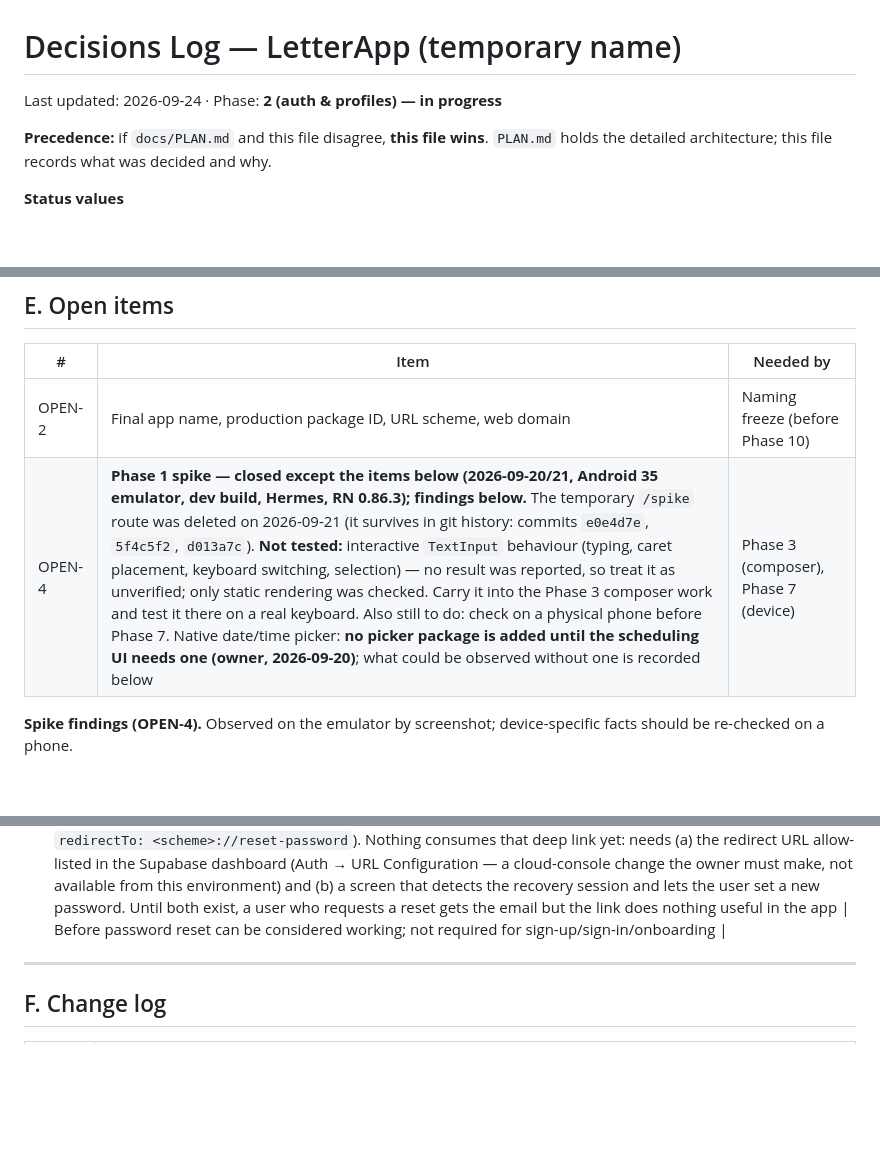
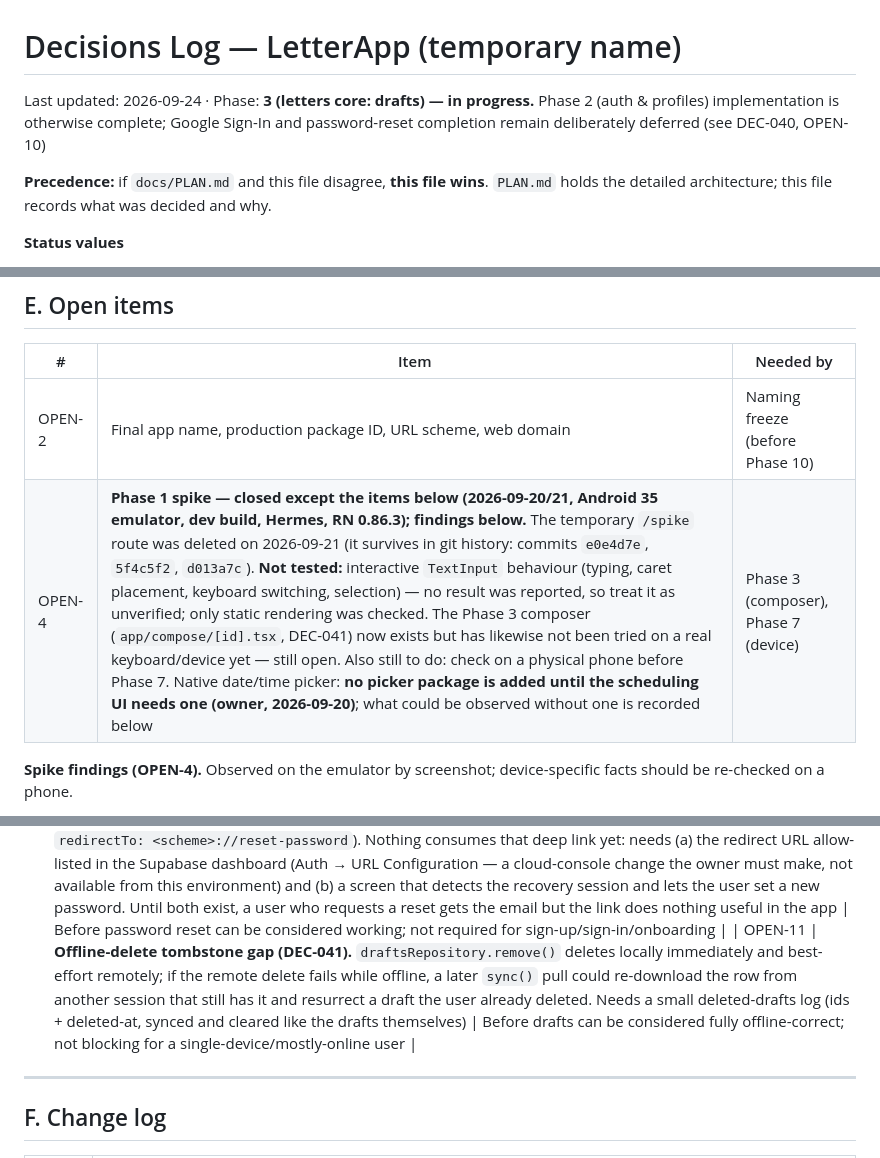
Before and after one commit to ama1Mh/letters-App, a Markdown page: docs/DECISIONS.md, 3 parts joined by grey strips. Rendered like a GitHub page; blank space fills up the shorter version.

```diff
--- a/docs/DECISIONS.md
+++ b/docs/DECISIONS.md
@@ -1,6 +1,6 @@
 # Decisions Log — LetterApp (temporary name)
 
-Last updated: 2026-09-24 · Phase: **2 (auth & profiles) — in progress**
+Last updated: 2026-09-24 · Phase: **3 (letters core: drafts) — in progress.** Phase 2 (auth & profiles) implementation is otherwise complete; Google Sign-In and password-reset completion remain deliberately deferred (see DEC-040, OPEN-10)
 
 **Precedence:** if `docs/PLAN.md` and this file disagree, **this file wins**. `PLAN.md` holds the detailed architecture; this file records what was decided and why.
 
@@ -182,7 +183,7 @@ Implementation notes (design details built on the rules above):
 | # | Item | Needed by |
 |---|---|---|
 | OPEN-2 | Final app name, production package ID, URL scheme, web domain | Naming freeze (before Phase 10) |
-| OPEN-4 | **Phase 1 spike — closed except the items below (2026-09-20/21, Android 35 emulator, dev build, Hermes, RN 0.86.3); findings below.** The temporary `/spike` route was deleted on 2026-09-21 (it survives in git history: commits `e0e4d7e`, `5f4c5f2`, `d013a7c`). **Not tested:** interactive `TextInput` behaviour (typing, caret placement, keyboard switching, selection) — no result was reported, so treat it as unverified; only static rendering was checked. Carry it into the Phase 3 composer work and test it there on a real keyboard. Also still to do: check on a physical phone before Phase 7. Native date/time picker: **no picker package is added until the scheduling UI needs one (owner, 2026-09-20)**; what could be observed without one is recorded below | Phase 3 (composer), Phase 7 (device) |
+| OPEN-4 | **Phase 1 spike — closed except the items below (2026-09-20/21, Android 35 emulator, dev build, Hermes, RN 0.86.3); findings below.** The temporary `/spike` route was deleted on 2026-09-21 (it survives in git history: commits `e0e4d7e`, `5f4c5f2`, `d013a7c`). **Not tested:** interactive `TextInput` behaviour (typing, caret placement, keyboard switching, selection) — no result was reported, so treat it as unverified; only static rendering was checked. The Phase 3 composer (`app/compose/[id].tsx`, DEC-041) now exists but has likewise not been tried on a real keyboard/device yet — still open. Also still to do: check on a physical phone before Phase 7. Native date/time picker: **no picker package is added until the scheduling UI needs one (owner, 2026-09-20)**; what could be observed without one is recorded below | Phase 3 (composer), Phase 7 (device) |
 
 **Spike findings (OPEN-4).** Observed on the emulator by screenshot; device-specific facts should be re-checked on a phone.
 - **Direction switch works.** Choosing English while in Arabic (or the reverse) changes text immediately, shows the localized "Restart required" prompt, and `DevSettings.reload()` comes back in the new direction (verified ar/RTL → en/LTR; tab order, header and alignment all flip). Dev builds only until OPEN-8 is resolved.
@@ -200,6 +201,7 @@ Implementation notes (design details built on the rules above):
 | OPEN-7 | Region for the Supabase project (latency + data-residency) | Phase 2 |
 | OPEN-8 | **Production reload for direction changes.** PLAN §3.5 says `expo-updates` `reloadAsync()`; it is not installed (native config + EAS runtime-version implications), so `reloadApp()` only works in dev (`DevSettings.reload()`) and **throws in non-dev builds** on purpose. Decide and implement before the first non-debug build (EAS preview/release) | Before the first preview/release build |
 | OPEN-10 | **Password-reset completion.** DEC-040's `(auth)/forgot-password` only sends the reset email (`resetPasswordForEmail`, `redirectTo: <scheme>://reset-password`). Nothing consumes that deep link yet: needs (a) the redirect URL allow-listed in the Supabase dashboard (Auth → URL Configuration — a cloud-console change the owner must make, not available from this environment) and (b) a screen that detects the recovery session and lets the user set a new password. Until both exist, a user who requests a reset gets the email but the link does nothing useful in the app | Before password reset can be considered working; not required for sign-up/sign-in/onboarding |
+| OPEN-11 | **Offline-delete tombstone gap (DEC-041).** `draftsRepository.remove()` deletes locally immediately and best-effort remotely; if the remote delete fails while offline, a later `sync()` pull could re-download the row from another session that still has it and resurrect a draft the user already deleted. Needs a small deleted-drafts log (ids + deleted-at, synced and cleared like the drafts themselves) | Before drafts can be considered fully offline-correct; not blocking for a single-device/mostly-online user |
 
 ---
 
```
Also changed, not shown: other parts of docs/DECISIONS.md (+2 -0 lines), CLAUDE.md (+1 -1 lines).
